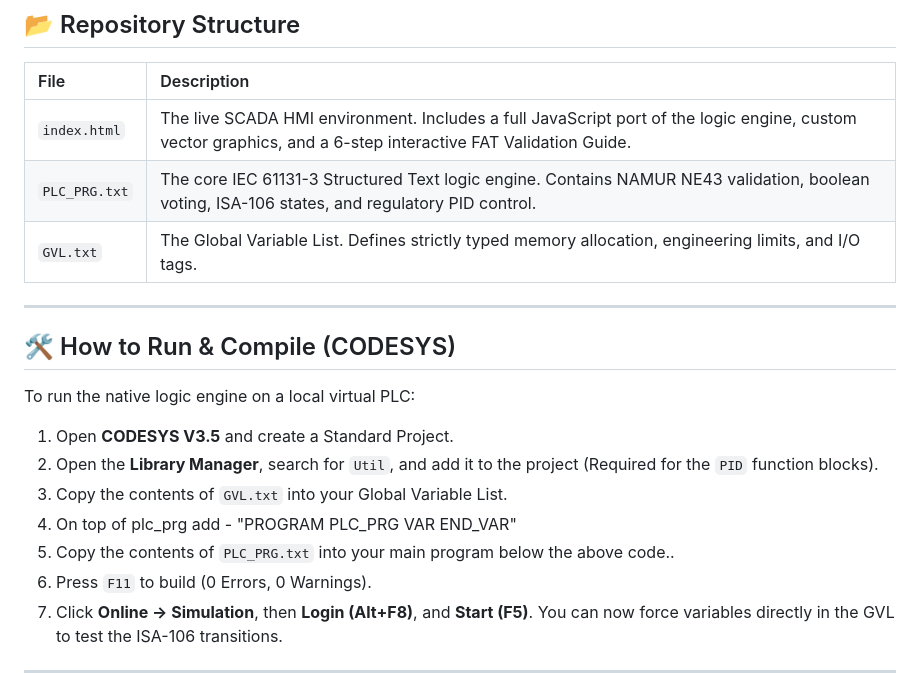
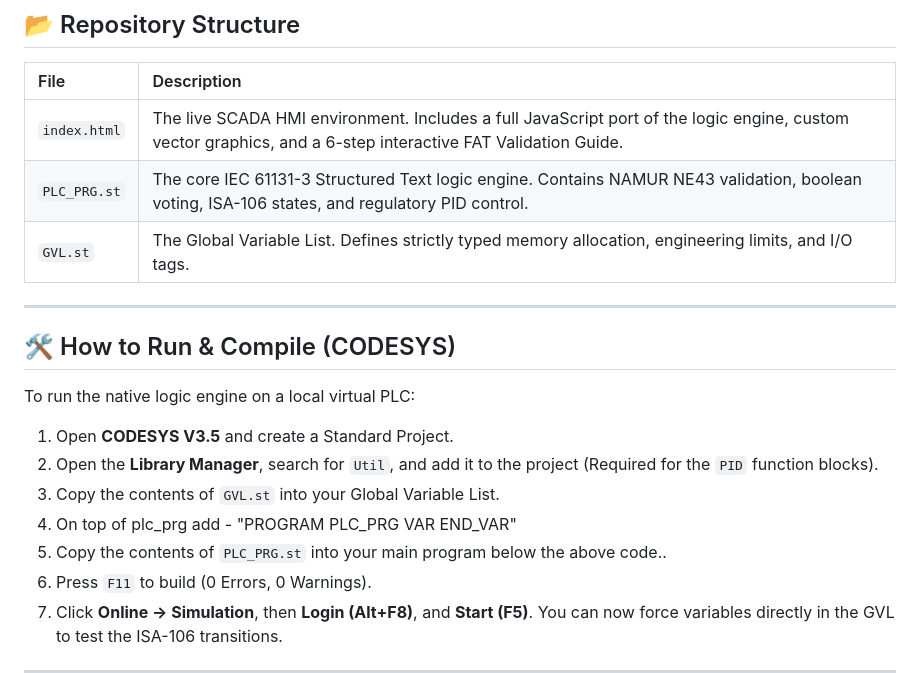
Before and after one commit to kedharnath-ry/icss-separator, a Markdown page: README.md, the part around the change. Drawn GitHub-style.

```diff
--- a/README.md
+++ b/README.md
@@ -47,8 +47,8 @@ This architecture strictly adheres to Tier-1 industrial automation standards:
 | File | Description |
 | :--- | :--- |
 | `index.html` | The live SCADA HMI environment. Includes a full JavaScript port of the logic engine, custom vector graphics, and a 6-step interactive FAT Validation Guide. |
-| `PLC_PRG.txt` | The core IEC 61131-3 Structured Text logic engine. Contains NAMUR NE43 validation, boolean voting, ISA-106 states, and regulatory PID control. |
-| `GVL.txt` | The Global Variable List. Defines strictly typed memory allocation, engineering limits, and I/O tags. |
+| `PLC_PRG.st` | The core IEC 61131-3 Structured Text logic engine. Contains NAMUR NE43 validation, boolean voting, ISA-106 states, and regulatory PID control. |
+| `GVL.st` | The Global Variable List. Defines strictly typed memory allocation, engineering limits, and I/O tags. |
 
 ---
 
@@ -56,11 +56,11 @@ This architecture strictly adheres to Tier-1 industrial automation standards:
 To run the native logic engine on a local virtual PLC:
 1. Open **CODESYS V3.5** and create a Standard Project.
 2. Open the **Library Manager**, search for `Util`, and add it to the project (Required for the `PID` function blocks).
-3. Copy the contents of `GVL.txt` into your Global Variable List.
+3. Copy the contents of `GVL.st` into your Global Variable List.
 4. On top of plc_prg add - "PROGRAM PLC_PRG
 VAR
 END_VAR"
-5. Copy the contents of `PLC_PRG.txt` into your main program below the above code..
+5. Copy the contents of `PLC_PRG.st` into your main program below the above code..
 6. Press `F11` to build (0 Errors, 0 Warnings).
 7. Click **Online -> Simulation**, then **Login (Alt+F8)**, and **Start (F5)**. You can now force variables directly in the GVL to test the ISA-106 transitions.
 
```
